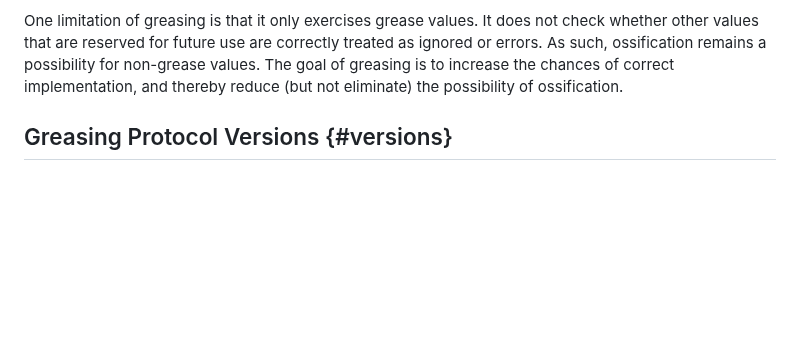
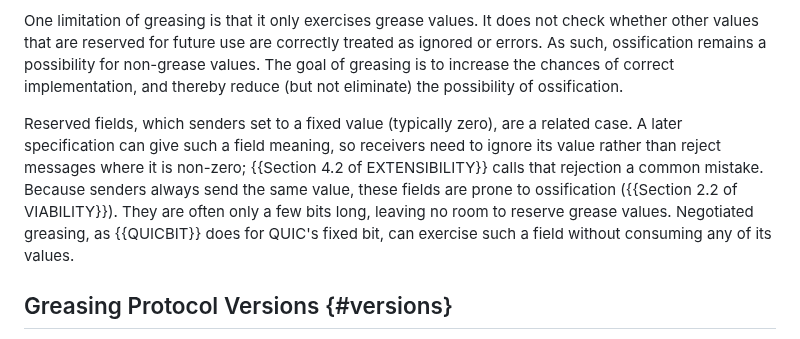
Before and after one commit to intarchboard/draft-protocol-greasing, a Markdown page: draft-iab-protocol-greasing.md, the part around the change. Drawn GitHub-style; blank space fills up the shorter version.

Commit message:
Discuss reserved fields alongside reserved values
Reserved fields are extension points that receivers need to ignore
rather than reject on a non-zero value (RFC 6709 Section 4.2). They are
prone to ossification and often too small to reserve grease values;
negotiated greasing such as RFC 9287 can exercise them instead.

Fixes #18

```diff
--- a/draft-iab-protocol-greasing.md
+++ b/draft-iab-protocol-greasing.md
@@ -290,6 +290,17 @@ As such, ossification remains a possibility for non-grease values. The goal of g
 is to increase the chances of correct implementation, and thereby reduce (but not
 eliminate) the possibility of ossification.
 
+Reserved fields, which senders set to a fixed value (typically zero),
+are a related case. A later specification can give such a field
+meaning, so receivers need to ignore its value rather than reject
+messages where it is non-zero; {{Section 4.2 of EXTENSIBILITY}} calls
+that rejection a common mistake. Because senders always send the same
+value, these fields are prone to ossification ({{Section 2.2 of
+VIABILITY}}). They are often only a few bits long, leaving no room to
+reserve grease values. Negotiated greasing, as {{QUICBIT}} does for
+QUIC's fixed bit, can exercise such a field without consuming any of its
+values.
+
 ## Greasing Protocol Versions {#versions}
 
 {{TRANSITION}} discusses considerations around planning for transitioning
```
